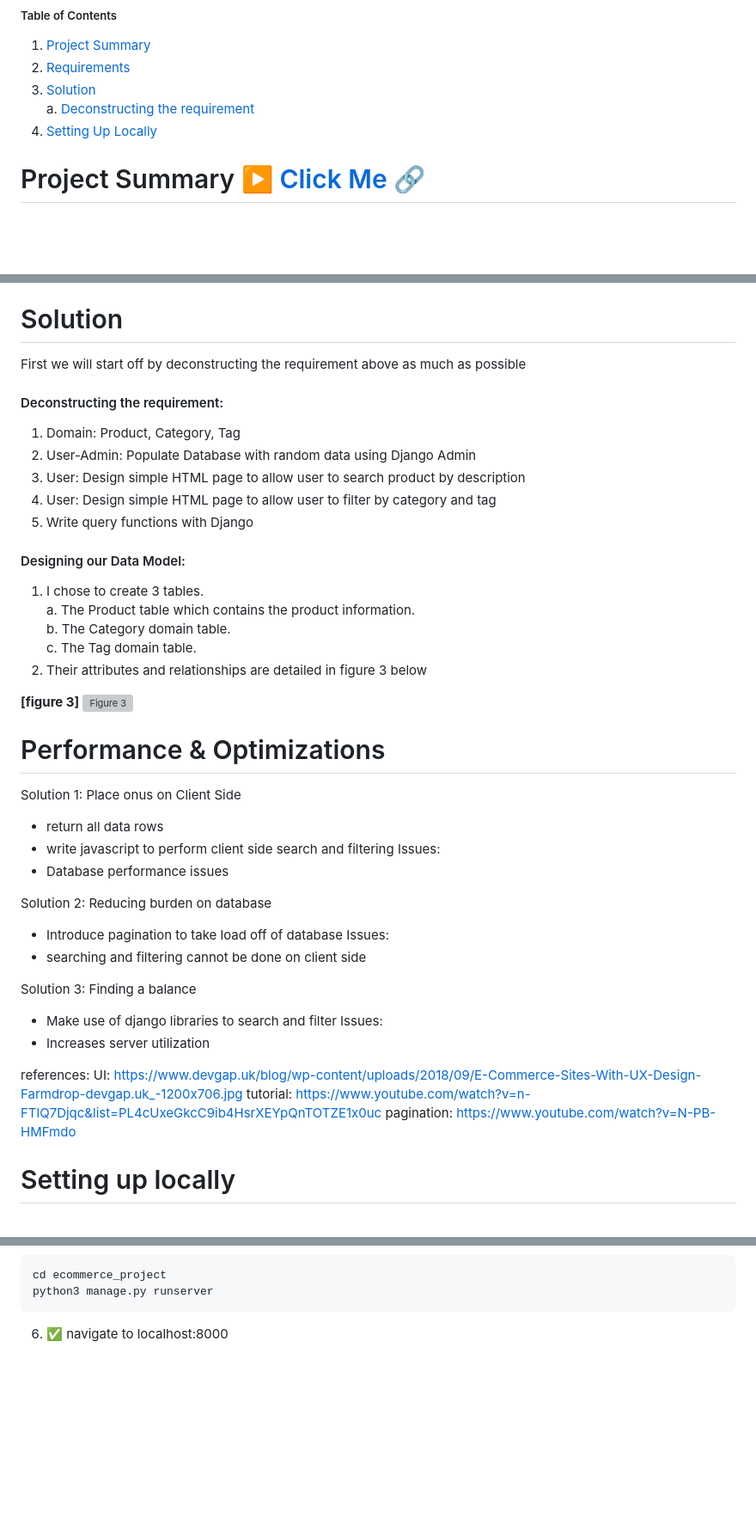
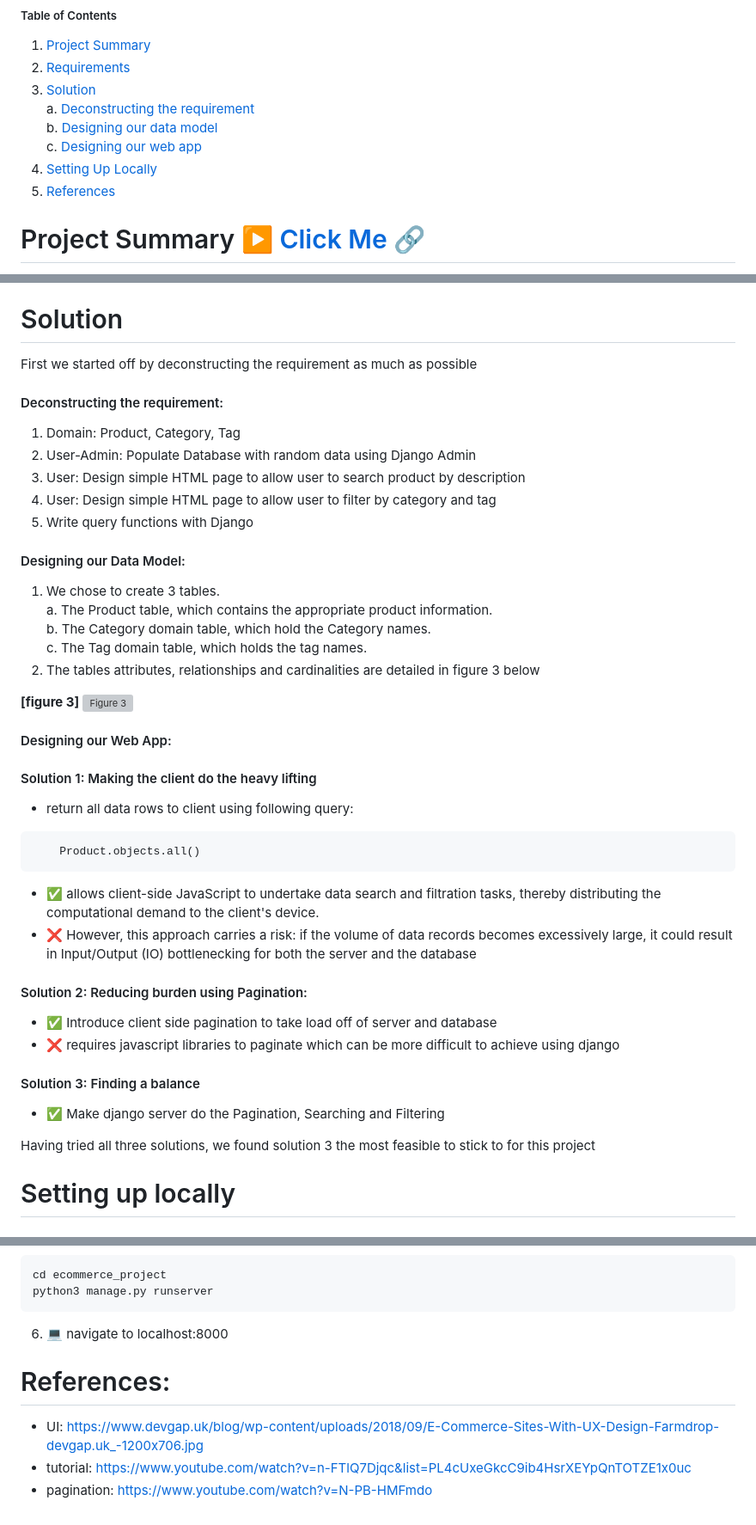
Before and after one commit to ahmadsaadat/Python_Django, a Markdown page: readme.md, 3 parts joined by grey strips. Shown at 86% size. Rendered like a GitHub page; blank space fills up the shorter version; grey boxes are pictures that could not be loaded.

Commit message:
feature: readme.md complete

````diff
--- a/readme.md
+++ b/readme.md
@@ -5,8 +5,11 @@
 1. [Project Summary](#project-summary-▶️-click-me-🔗)
 2. [Requirements](#requirements)
 3. [Solution](#solution)<br>
-    a. [Deconstructing the requirement](#deconstruction)
-2. [Setting Up Locally](#setting-up-locally)
+    a. [Deconstructing the requirement](#deconstruction) <br>
+    b. [Designing our data model](#designing-our-data-model) <br>
+    c. [Designing our web app](#designing-our-web-app)
+4. [Setting Up Locally](#setting-up-locally)
+5. [References](#references)
 
 # Project Summary ▶️ [Click Me :link: ](http://54.166.78.71:8000/)
 
@@ -35,7 +38,7 @@ Please let me know if you have any questions about this project.
 
 # Solution
 
-First we will start off by deconstructing the requirement above as much as possible
+First we started off by deconstructing the requirement as much as possible
 #### Deconstructing the requirement:
 1. Domain: Product, Category, Tag
 2. User-Admin: Populate Database with random data using Django Admin
@@ -45,40 +48,34 @@ First we will start off by deconstructing the requirement above as much as possi
 
 #### Designing our Data Model:
 
-1. I chose to create 3 tables. <br>
-a. The Product table which contains the product information.<br>
-b. The Category domain table. <br>
-c. The Tag domain table.
-2. Their attributes and relationships are detailed in figure 3 below
+1. We chose to create 3 tables. <br>
+a. The Product table, which contains the appropriate product information.<br>
+b. The Category domain table, which hold the Category names. <br>
+c. The Tag domain table, which holds the tag names. <br>
+2. The tables attributes, relationships and cardinalities are detailed in figure 3 below
 
 **[figure 3]**
 ![Figure 3](https://ecommerce-app-bucket.s3.amazonaws.com/ERD.png)
 
 
-# Performance & Optimizations
-Solution 1: Place onus on Client Side
-- return all data rows
-- write javascript to perform client side search and filtering
-Issues:
-- Database performance issues
+#### Designing our Web App:
 
-Solution 2: Reducing burden on database
-- Introduce pagination to take load off of database
-Issues:
-- searching and filtering cannot be done on client side
+#### Solution 1: Making the client do the heavy lifting
+- return all data rows to client using following query:
+```
+    Product.objects.all()
+```
+- ✅ allows client-side JavaScript to undertake data search and filtration tasks, thereby distributing the computational demand to the client's device.
+- ❌ However, this approach carries a risk: if the volume of data records becomes excessively large, it could result in Input/Output (IO) bottlenecking for both the server and the database
 
-Solution 3: Finding a balance
-- Make use of django libraries to search and filter
-Issues:
-- Increases server utilization
+#### Solution 2: Reducing burden using Pagination:
+- ✅ Introduce client side pagination to take load off of server and database
+- ❌ requires javascript libraries to paginate which can be more difficult to achieve using django
 
-references:
-UI:
-https://www.devgap.uk/blog/wp-content/uploads/2018/09/E-Commerce-Sites-With-UX-Design-Farmdrop-devgap.uk_-1200x706.jpg
-tutorial:
-https://www.youtube.com/watch?v=n-FTlQ7Djqc&list=PL4cUxeGkcC9ib4HsrXEYpQnTOTZE1x0uc
-pagination:
-https://www.youtube.com/watch?v=N-PB-HMFmdo
+#### Solution 3: Finding a balance
+- ✅ Make django server do the Pagination, Searching and Filtering
+
+Having tried all three solutions, we found solution 3 the most feasible to stick to for this project
 
 # Setting up locally
 
@@ -111,4 +108,9 @@ pip3 install -r requirements.txt
 cd ecommerce_project
 python3 manage.py runserver
 ```
-6. ✅ navigate to  localhost:8000
+6. 💻 navigate to localhost:8000
+
+# References:
+- UI: https://www.devgap.uk/blog/wp-content/uploads/2018/09/E-Commerce-Sites-With-UX-Design-Farmdrop-devgap.uk_-1200x706.jpg
+- tutorial: https://www.youtube.com/watch?v=n-FTlQ7Djqc&list=PL4cUxeGkcC9ib4HsrXEYpQnTOTZE1x0uc
+- pagination: https://www.youtube.com/watch?v=N-PB-HMFmdo
````
